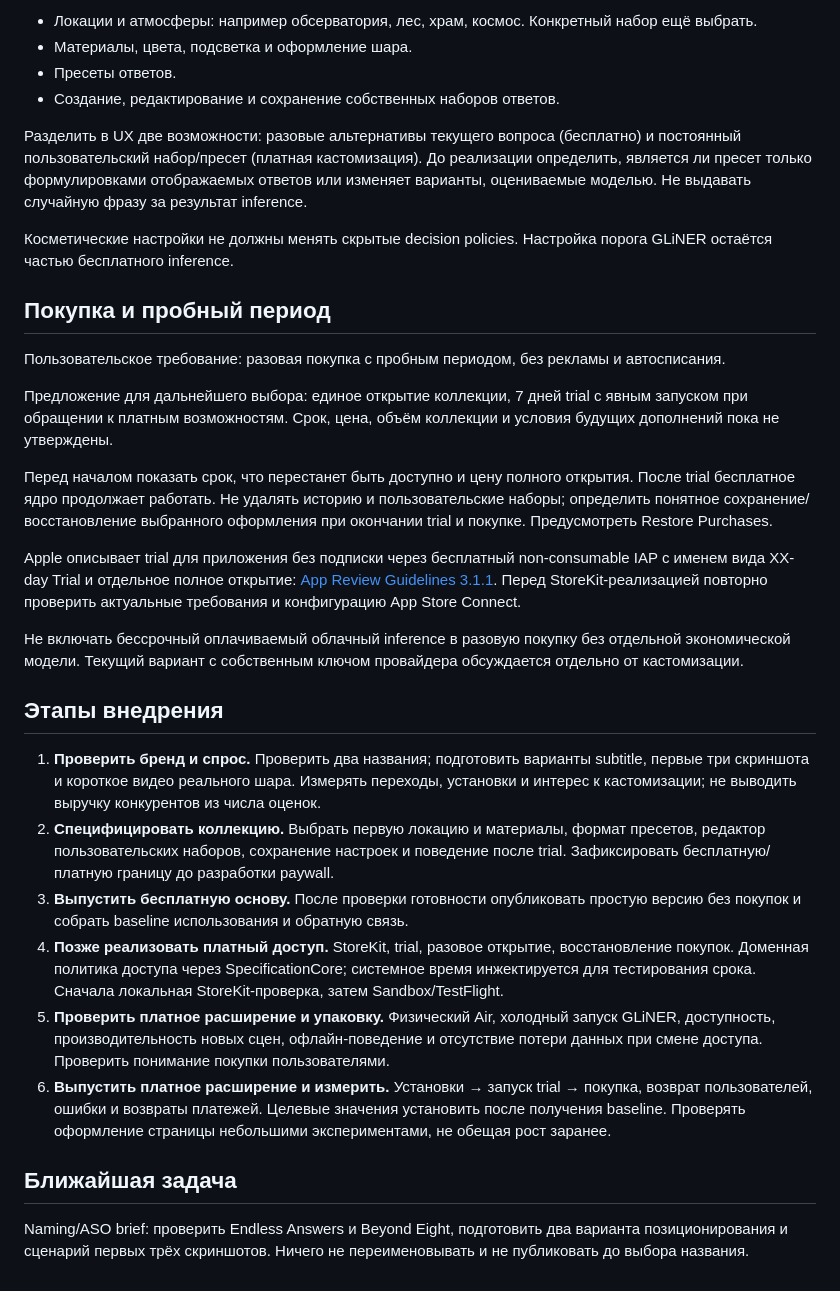
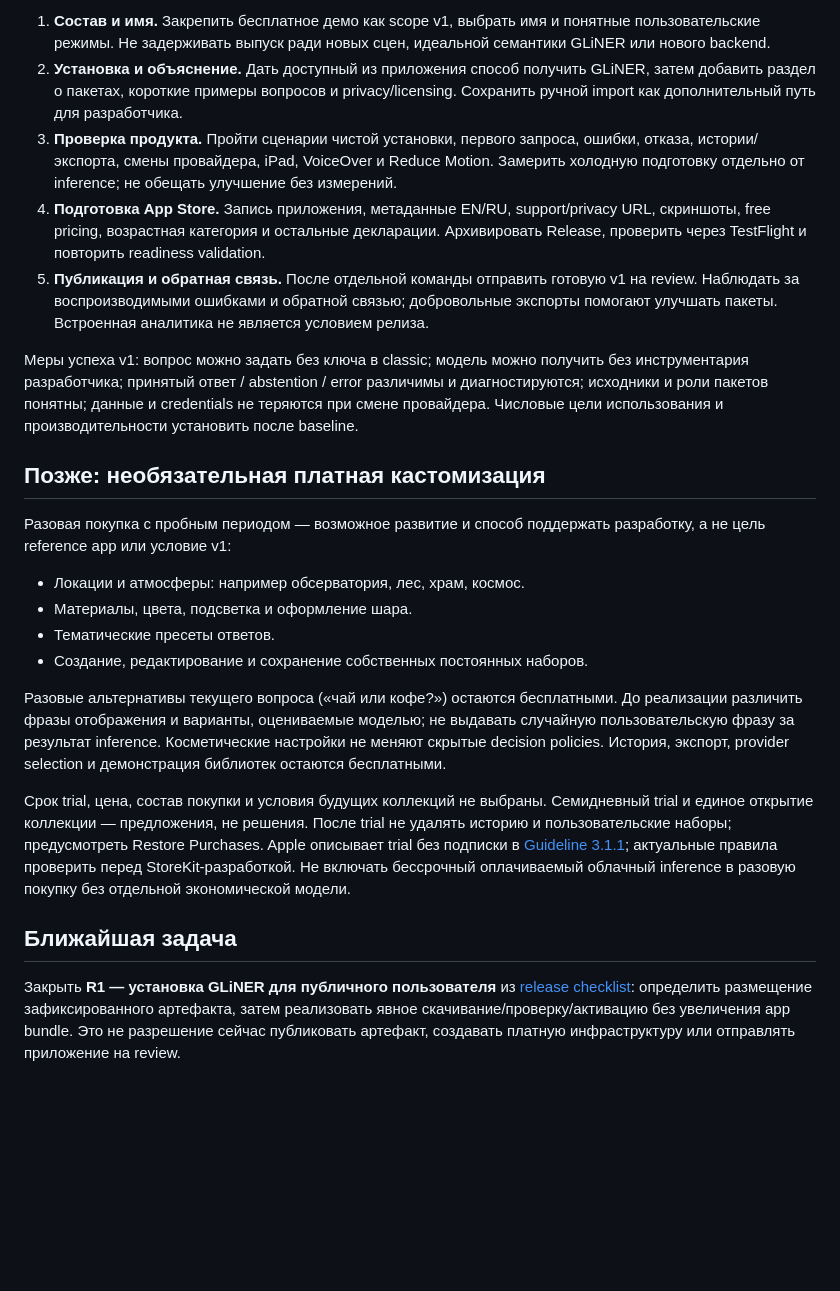
Before and after one commit to SoundBlaster/SwiftDecision-Examples, a Markdown page: DOCS/ORACLE_PRODUCT_ROADMAP.md, the part around one of its changes. Rendered like a GitHub page; blank space fills up the shorter version.

```diff
--- a/DOCS/ORACLE_PRODUCT_ROADMAP.md
+++ b/DOCS/ORACLE_PRODUCT_ROADMAP.md
@@ -39,34 +44,25 @@
 
-- Локации и атмосферы: например обсерватория, лес, храм, космос. Конкретный набор ещё выбрать.
+1. **Состав и имя.** Закрепить бесплатное демо как scope v1, выбрать имя и понятные пользовательские режимы. Не задерживать выпуск ради новых сцен, идеальной семантики GLiNER или нового backend.
+2. **Установка и объяснение.** Дать доступный из приложения способ получить GLiNER, затем добавить раздел о пакетах, короткие примеры вопросов и privacy/licensing. Сохранить ручной import как дополнительный путь для разработчика.
+3. **Проверка продукта.** Пройти сценарии чистой установки, первого запроса, ошибки, отказа, истории/экспорта, смены провайдера, iPad, VoiceOver и Reduce Motion. Замерить холодную подготовку отдельно от inference; не обещать улучшение без измерений.
+4. **Подготовка App Store.** Запись приложения, метаданные EN/RU, support/privacy URL, скриншоты, free pricing, возрастная категория и остальные декларации. Архивировать Release, проверить через TestFlight и повторить readiness validation.
+5. **Публикация и обратная связь.** После отдельной команды отправить готовую v1 на review. Наблюдать за воспроизводимыми ошибками и обратной связью; добровольные экспорты помогают улучшать пакеты. Встроенная аналитика не является условием релиза.
+
+Меры успеха v1: вопрос можно задать без ключа в classic; модель можно получить без инструментария разработчика; принятый ответ / abstention / error различимы и диагностируются; исходники и роли пакетов понятны; данные и credentials не теряются при смене провайдера. Числовые цели использования и производительности установить после baseline.
+
+## Позже: необязательная платная кастомизация
+
+Разовая покупка с пробным периодом — возможное развитие и способ поддержать разработку, а не цель reference app или условие v1:
+
+- Локации и атмосферы: например обсерватория, лес, храм, космос.
 - Материалы, цвета, подсветка и оформление шара.
-- Пресеты ответов.
-- Создание, редактирование и сохранение собственных наборов ответов.
+- Тематические пресеты ответов.
+- Создание, редактирование и сохранение собственных постоянных наборов.
 
-Разделить в UX две возможности: разовые альтернативы текущего вопроса (бесплатно) и постоянный пользовательский набор/пресет (платная кастомизация). До реализации определить, является ли пресет только формулировками отображаемых ответов или изменяет варианты, оцениваемые моделью. Не выдавать случайную фразу за результат inference.
+Разовые альтернативы текущего вопроса («чай или кофе?») остаются бесплатными. До реализации различить фразы отображения и варианты, оцениваемые моделью; не выдавать случайную пользовательскую фразу за результат inference. Косметические настройки не меняют скрытые decision policies. История, экспорт, provider selection и демонстрация библиотек остаются бесплатными.
 
-Косметические настройки не должны менять скрытые decision policies. Настройка порога GLiNER остаётся частью бесплатного inference.
-
-## Покупка и пробный период
-
-Пользовательское требование: разовая покупка с пробным периодом, без рекламы и автосписания.
-
-Предложение для дальнейшего выбора: единое открытие коллекции, 7 дней trial с явным запуском при обращении к платным возможностям. Срок, цена, объём коллекции и условия будущих дополнений пока не утверждены.
-
-Перед началом показать срок, что перестанет быть доступно и цену полного открытия. После trial бесплатное ядро продолжает работать. Не удалять историю и пользовательские наборы; определить понятное сохранение/восстановление выбранного оформления при окончании trial и покупке. Предусмотреть Restore Purchases.
-
-Apple описывает trial для приложения без подписки через бесплатный non-consumable IAP с именем вида XX-day Trial и отдельное полное открытие: [App Review Guidelines 3.1.1](https://developer.apple.com/app-store/review/guidelines/#in-app-purchase). Перед StoreKit-реализацией повторно проверить актуальные требования и конфигурацию App Store Connect.
-
-Не включать бессрочный оплачиваемый облачный inference в разовую покупку без отдельной экономической модели. Текущий вариант с собственным ключом провайдера обсуждается отдельно от кастомизации.
-
-## Этапы внедрения
-
-1. **Проверить бренд и спрос.** Проверить два названия; подготовить варианты subtitle, первые три скриншота и короткое видео реального шара. Измерять переходы, установки и интерес к кастомизации; не выводить выручку конкурентов из числа оценок.
-2. **Специфицировать коллекцию.** Выбрать первую локацию и материалы, формат пресетов, редактор пользовательских наборов, сохранение настроек и поведение после trial. Зафиксировать бесплатную/платную границу до разработки paywall.
-3. **Выпустить бесплатную основу.** После проверки готовности опубликовать простую версию без покупок и собрать baseline использования и обратную связь.
-4. **Позже реализовать платный доступ.** StoreKit, trial, разовое открытие, восстановление покупок. Доменная политика доступа через SpecificationCore; системное время инжектируется для тестирования срока. Сначала локальная StoreKit-проверка, затем Sandbox/TestFlight.
-5. **Проверить платное расширение и упаковку.** Физический Air, холодный запуск GLiNER, доступность, производительность новых сцен, офлайн-поведение и отсутствие потери данных при смене доступа. Проверить понимание покупки пользователями.
-6. **Выпустить платное расширение и измерить.** Установки → запуск trial → покупка, возврат пользователей, ошибки и возвраты платежей. Целевые значения установить после получения baseline. Проверять оформление страницы небольшими экспериментами, не обещая рост заранее.
+Срок trial, цена, состав покупки и условия будущих коллекций не выбраны. Семидневный trial и единое открытие коллекции — предложения, не решения. После trial не удалять историю и пользовательские наборы; предусмотреть Restore Purchases. Apple описывает trial без подписки в [Guideline 3.1.1](https://developer.apple.com/app-store/review/guidelines/#in-app-purchase); актуальные правила проверить перед StoreKit-разработкой. Не включать бессрочный оплачиваемый облачный inference в разовую покупку без отдельной экономической модели.
 
 ## Ближайшая задача
 
-Naming/ASO brief: проверить Endless Answers и Beyond Eight, подготовить два варианта позиционирования и сценарий первых трёх скриншотов. Ничего не переименовывать и не публиковать до выбора названия.
+Закрыть **R1 — установка GLiNER для публичного пользователя** из [release checklist](ORACLE_V1_RELEASE_READINESS.md): определить размещение зафиксированного артефакта, затем реализовать явное скачивание/проверку/активацию без увеличения app bundle. Это не разрешение сейчас публиковать артефакт, создавать платную инфраструктуру или отправлять приложение на review.
```
Also changed, not shown: other parts of DOCS/ORACLE_PRODUCT_ROADMAP.md (+26 -21 lines), DOCS/ORACLE_V1_RELEASE_READINESS.md (added, +111 -0 lines), README.md (+1 -1 lines).
